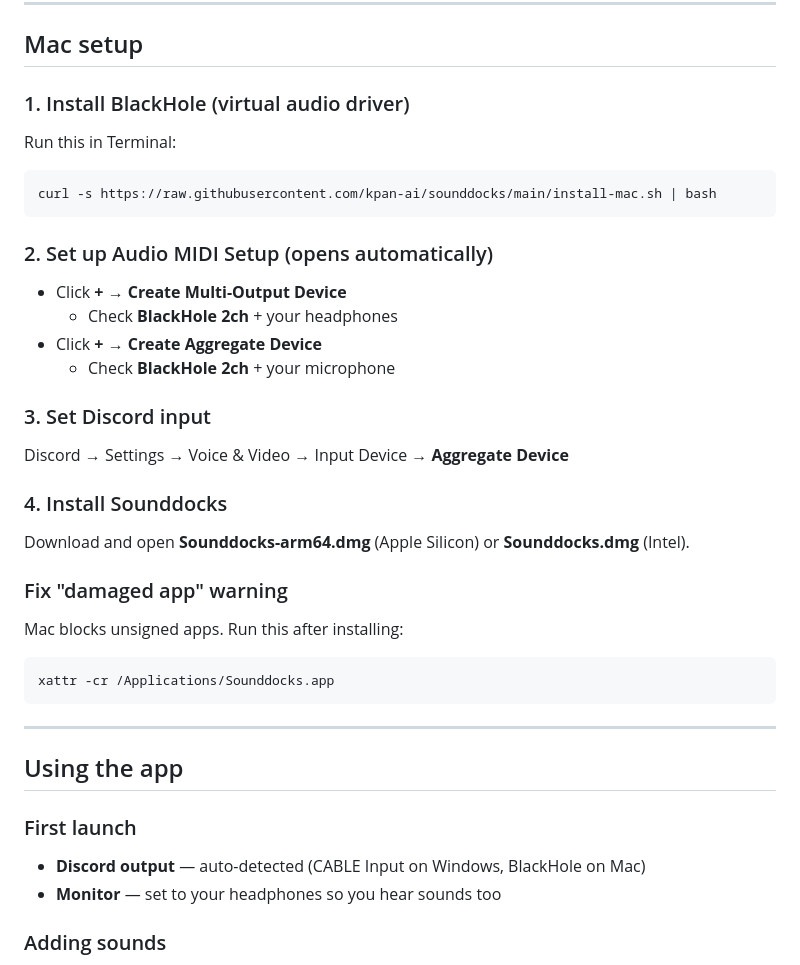
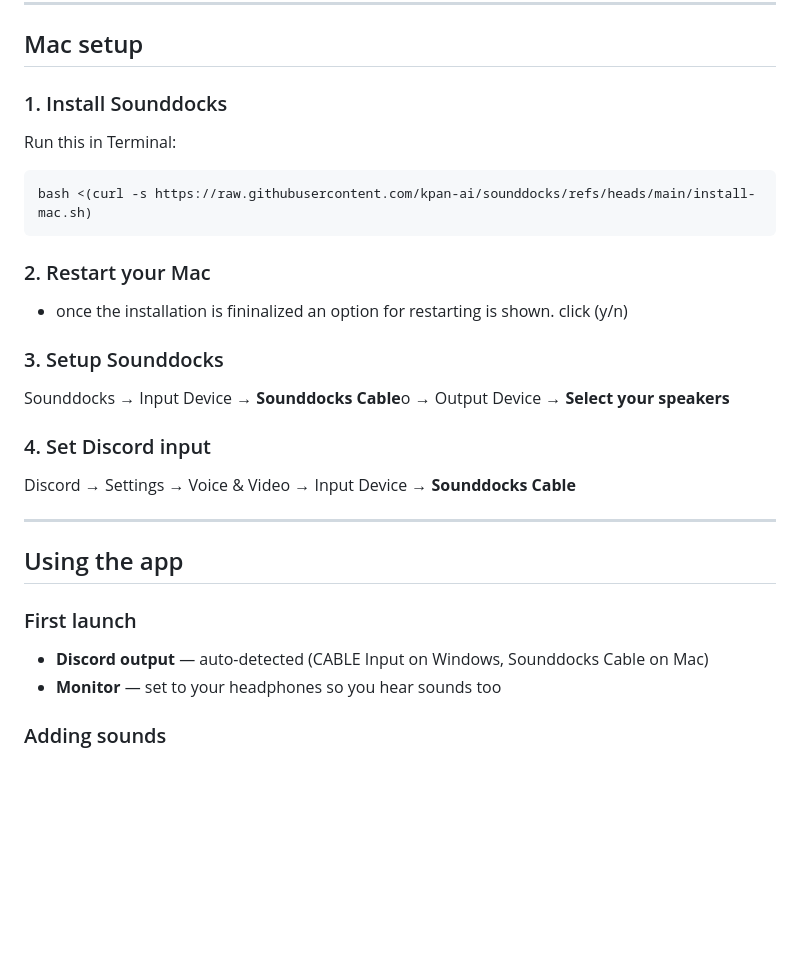
Before and after one commit to kpan-ai/sounddocks, a Markdown page: README.md, the part around the change. GitHub-like rendering; blank space fills up the shorter version.

````diff
--- a/README.md
+++ b/README.md
@@ -35,36 +35,27 @@ Run **Sounddocks Setup.exe**. The app auto-detects CABLE Input.
 
 ## Mac setup
 
-### 1. Install BlackHole (virtual audio driver)
+### 1. Install Sounddocks
 Run this in Terminal:
 ```
-curl -s https://raw.githubusercontent.com/kpan-ai/sounddocks/main/install-mac.sh | bash
+bash <(curl -s https://raw.githubusercontent.com/kpan-ai/sounddocks/refs/heads/main/install-mac.sh)
 ```
 
-### 2. Set up Audio MIDI Setup (opens automatically)
-- Click **+** → **Create Multi-Output Device**
-  - Check **BlackHole 2ch** + your headphones
-- Click **+** → **Create Aggregate Device**
-  - Check **BlackHole 2ch** + your microphone
+### 2. Restart your Mac
+- once the installation is fininalized an option for restarting is shown. click (y/n)
 
-### 3. Set Discord input
-Discord → Settings → Voice & Video → Input Device → **Aggregate Device**
+### 3. Setup Sounddocks
+Sounddocks → Input Device → **Sounddocks Cable**o → Output Device → **Select your speakers**
 
-### 4. Install Sounddocks
-Download and open **Sounddocks-arm64.dmg** (Apple Silicon) or **Sounddocks.dmg** (Intel).
-
-### Fix "damaged app" warning
-Mac blocks unsigned apps. Run this after installing:
-```
-xattr -cr /Applications/Sounddocks.app
-```
+### 4. Set Discord input
+Discord → Settings → Voice & Video → Input Device → **Sounddocks Cable**
 
 ---
 
 ## Using the app
 
 ### First launch
-- **Discord output** — auto-detected (CABLE Input on Windows, BlackHole on Mac)
+- **Discord output** — auto-detected (CABLE Input on Windows, Sounddocks Cable on Mac)
 - **Monitor** — set to your headphones so you hear sounds too
 
 ### Adding sounds
````
